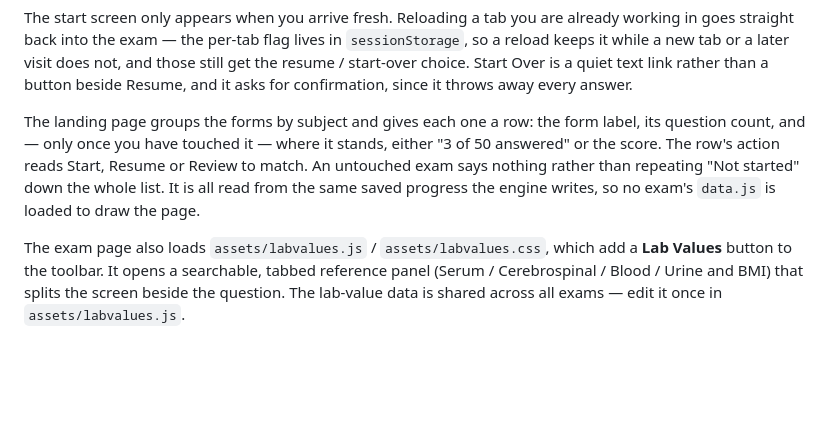
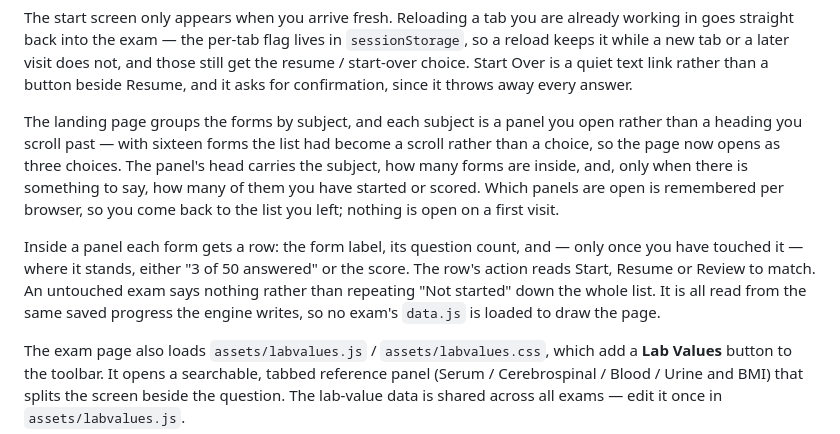
Before and after one commit to artcarver/ShelfPractice, a Markdown page: README.md, the part around the change. Drawn GitHub-style; blank space fills up the shorter version.

Commit message:
Describe the subject panels in the README
The Design section still described the landing page as a heading per subject
with every form under it.

Co-Authored-By: Claude Opus 5 <noreply@anthropic.com>
Claude-Session: https://claude.ai/code/session_016BYBrT8nNbKTiCSBQ3VQef

```diff
--- a/README.md
+++ b/README.md
@@ -142,13 +142,20 @@ visit does not, and those still get the resume / start-over choice. Start
 Over is a quiet text link rather than a button beside Resume, and it asks
 for confirmation, since it throws away every answer.
 
-The landing page groups the forms by subject and gives each one a row: the
-form label, its question count, and — only once you have touched it — where it
-stands, either "3 of 50 answered" or the score. The row's action reads Start,
-Resume or Review to match. An untouched exam says nothing rather than
-repeating "Not started" down the whole list. It is all read from the same
-saved progress the engine writes, so no exam's `data.js` is loaded to draw
-the page.
+The landing page groups the forms by subject, and each subject is a panel you
+open rather than a heading you scroll past — with sixteen forms the list had
+become a scroll rather than a choice, so the page now opens as three choices.
+The panel's head carries the subject, how many forms are inside, and, only when
+there is something to say, how many of them you have started or scored. Which
+panels are open is remembered per browser, so you come back to the list you
+left; nothing is open on a first visit.
+
+Inside a panel each form gets a row: the form label, its question count, and —
+only once you have touched it — where it stands, either "3 of 50 answered" or
+the score. The row's action reads Start, Resume or Review to match. An
+untouched exam says nothing rather than repeating "Not started" down the whole
+list. It is all read from the same saved progress the engine writes, so no
+exam's `data.js` is loaded to draw the page.
 
 The exam page also loads `assets/labvalues.js` / `assets/labvalues.css`, which add a **Lab Values** button to the toolbar. It opens a searchable, tabbed reference panel (Serum / Cerebrospinal / Blood / Urine and BMI) that splits the screen beside the question. The lab-value data is shared across all exams — edit it once in `assets/labvalues.js`.
 
```
